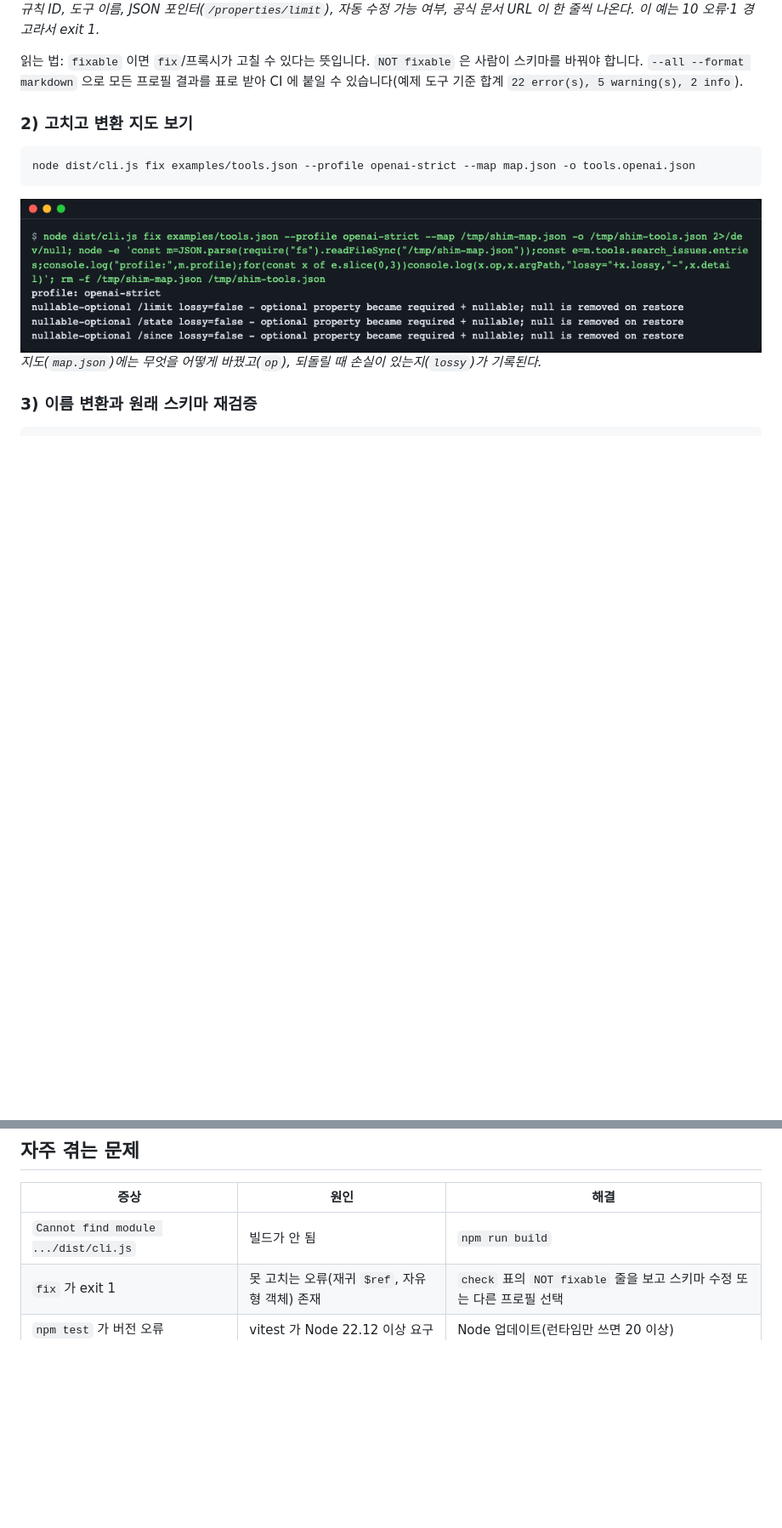
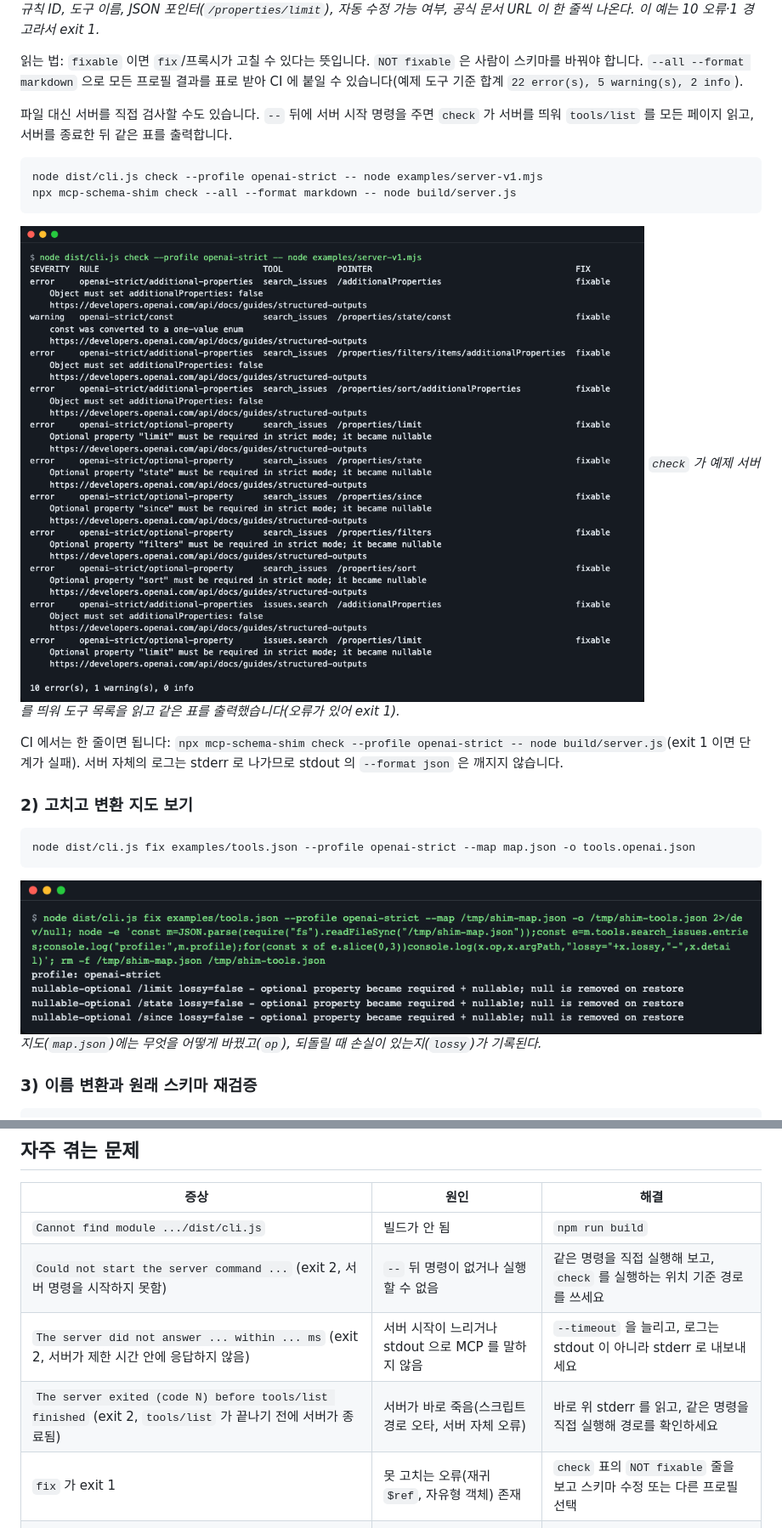
Before and after one commit to LeeGyeongPil/mcp-schema-shim, a Markdown page: README.ko.md, 2 parts joined by grey strips. Shown at 85% size. GitHub-like rendering; pictures changed too: docs/images/07-check-server.png (added); blank space fills up the shorter version.

````diff
--- a/README.ko.md
+++ b/README.ko.md
@@ -71,6 +72,16 @@ node dist/cli.js check examples/tools.json --profile openai-strict
 *규칙 ID, 도구 이름, JSON 포인터(`/properties/limit`), 자동 수정 가능 여부, 공식 문서 URL 이 한 줄씩 나온다. 이 예는 10 오류·1 경고라서 exit 1.*
 
 읽는 법: `fixable` 이면 `fix`/프록시가 고칠 수 있다는 뜻입니다. `NOT fixable` 은 사람이 스키마를 바꿔야 합니다. `--all --format markdown` 으로 모든 프로필 결과를 표로 받아 CI 에 붙일 수 있습니다(예제 도구 기준 합계 `22 error(s), 5 warning(s), 2 info`).
+
+파일 대신 서버를 직접 검사할 수도 있습니다. `--` 뒤에 서버 시작 명령을 주면 `check` 가 서버를 띄워 `tools/list` 를 모든 페이지 읽고, 서버를 종료한 뒤 같은 표를 출력합니다.
+```bash
+node dist/cli.js check --profile openai-strict -- node examples/server-v1.mjs
+npx mcp-schema-shim check --all --format markdown -- node build/server.js
+```
+![서버 명령에 직접 실행한 check](docs/images/07-check-server.png)
+*`check` 가 예제 서버를 띄워 도구 목록을 읽고 같은 표를 출력했습니다(오류가 있어 exit 1).*
+
+CI 에서는 한 줄이면 됩니다: `npx mcp-schema-shim check --profile openai-strict -- node build/server.js`(exit 1 이면 단계가 실패). 서버 자체의 로그는 stderr 로 나가므로 stdout 의 `--format json` 은 깨지지 않습니다.
 
 ### 2) 고치고 변환 지도 보기
 ```bash
@@ -243,6 +255,9 @@ src/
 | 증상 | 원인 | 해결 |
 |---|---|---|
 | `Cannot find module .../dist/cli.js` | 빌드가 안 됨 | `npm run build` |
+| `Could not start the server command ...` (exit 2, 서버 명령을 시작하지 못함) | `--` 뒤 명령이 없거나 실행할 수 없음 | 같은 명령을 직접 실행해 보고, `check` 를 실행하는 위치 기준 경로를 쓰세요 |
+| `The server did not answer ... within ... ms` (exit 2, 서버가 제한 시간 안에 응답하지 않음) | 서버 시작이 느리거나 stdout 으로 MCP 를 말하지 않음 | `--timeout` 을 늘리고, 로그는 stdout 이 아니라 stderr 로 내보내세요 |
+| `The server exited (code N) before tools/list finished` (exit 2, `tools/list` 가 끝나기 전에 서버가 종료됨) | 서버가 바로 죽음(스크립트 경로 오타, 서버 자체 오류) | 바로 위 stderr 를 읽고, 같은 명령을 직접 실행해 경로를 확인하세요 |
 | `fix` 가 exit 1 | 못 고치는 오류(재귀 `$ref`, 자유형 객체) 존재 | `check` 표의 `NOT fixable` 줄을 보고 스키마 수정 또는 다른 프로필 선택 |
 | `npm test` 가 버전 오류 | vitest 가 Node 22.12 이상 요구 | Node 업데이트(런타임만 쓰면 20 이상) |
 | `npm run demo` 의 직결이 항상 FAIL | 의도된 결과 | 직결 실패를 보여 주는 장면입니다 |
````
Also changed, not shown: other parts of README.ko.md (+5 -3 lines), CHANGELOG.md (+12 -0 lines), README.md (+18 -3 lines).
